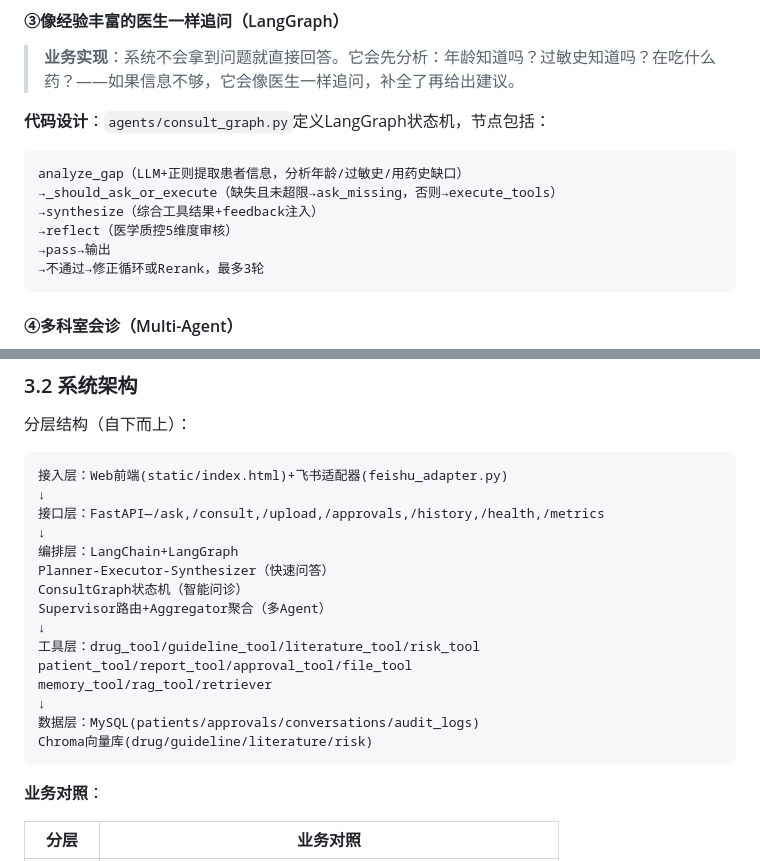
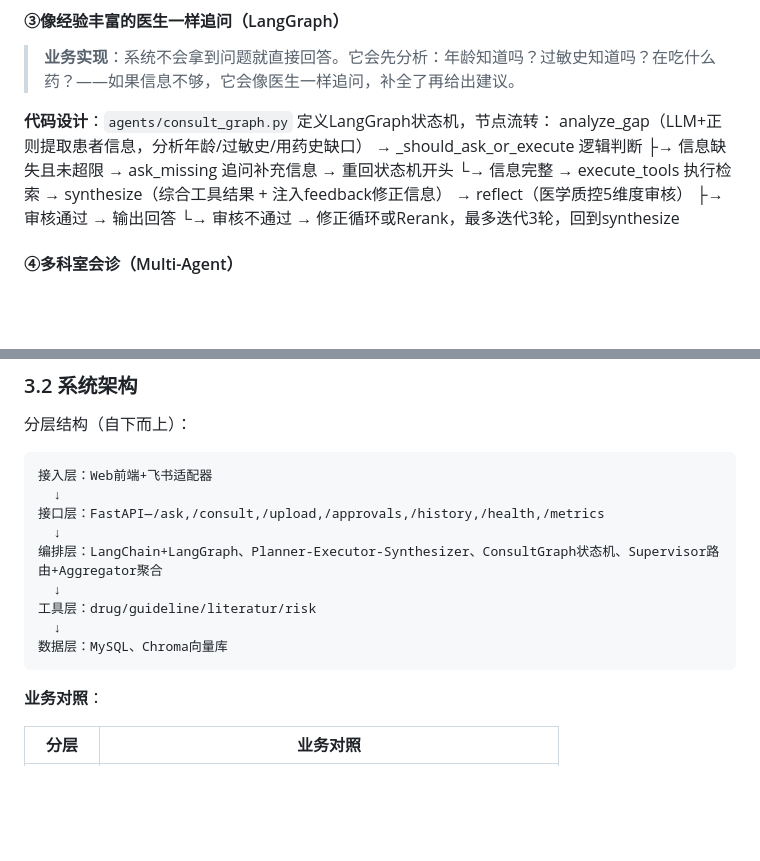
Before and after one commit to Dillon-Xue/med_agent_v1, a Markdown page: README.md, 2 parts joined by grey strips. Drawn GitHub-style; blank space fills up the shorter version.

Commit message:
修改Readme

````diff
--- a/README.md
+++ b/README.md
@@ -128,15 +128,15 @@
 
 >**业务实现**：系统不会拿到问题就直接回答。它会先分析：年龄知道吗？过敏史知道吗？在吃什么药？——如果信息不够，它会像医生一样追问，补全了再给出建议。
 
-**代码设计**：`agents/consult_graph.py`定义LangGraph状态机，节点包括：
-```
+**代码设计**：`agents/consult_graph.py` 定义LangGraph状态机，节点流转：
 analyze_gap（LLM+正则提取患者信息，分析年龄/过敏史/用药史缺口）
-→_should_ask_or_execute（缺失且未超限→ask_missing，否则→execute_tools）
-→synthesize（综合工具结果+feedback注入）
-→reflect（医学质控5维度审核）
-→pass→输出
-→不通过→修正循环或Rerank，最多3轮
-```
+→ _should_ask_or_execute 逻辑判断
+    ├→ 信息缺失且未超限 → ask_missing 追问补充信息 → 重回状态机开头
+    └→ 信息完整 → execute_tools 执行检索
+→ synthesize（综合工具结果 + 注入feedback修正信息）
+→ reflect（医学质控5维度审核）
+    ├→ 审核通过 → 输出回答
+    └→ 审核不通过 → 修正循环或Rerank，最多迭代3轮，回到synthesize
 
 #### ④多科室会诊（Multi-Agent）
 
@@ -152,21 +152,15 @@ analyze_gap（LLM+正则提取患者信息，分析年龄/过敏史/用药史缺
 分层结构（自下而上）：
 
 ```
-接入层：Web前端(static/index.html)+飞书适配器(feishu_adapter.py)
-↓
+接入层：Web前端+飞书适配器
+  ↓
 接口层：FastAPI—/ask,/consult,/upload,/approvals,/history,/health,/metrics
-↓
-编排层：LangChain+LangGraph
-Planner-Executor-Synthesizer（快速问答）
-ConsultGraph状态机（智能问诊）
-Supervisor路由+Aggregator聚合（多Agent）
-↓
-工具层：drug_tool/guideline_tool/literature_tool/risk_tool
-patient_tool/report_tool/approval_tool/file_tool
-memory_tool/rag_tool/retriever
-↓
-数据层：MySQL(patients/approvals/conversations/audit_logs)
-Chroma向量库(drug/guideline/literature/risk)
+  ↓
+编排层：LangChain+LangGraph、Planner-Executor-Synthesizer、ConsultGraph状态机、Supervisor路由+Aggregator聚合
+  ↓
+工具层：drug/guideline/literatur/risk
+  ↓
+数据层：MySQL、Chroma向量库
 ```
 
 **业务对照**：
````
